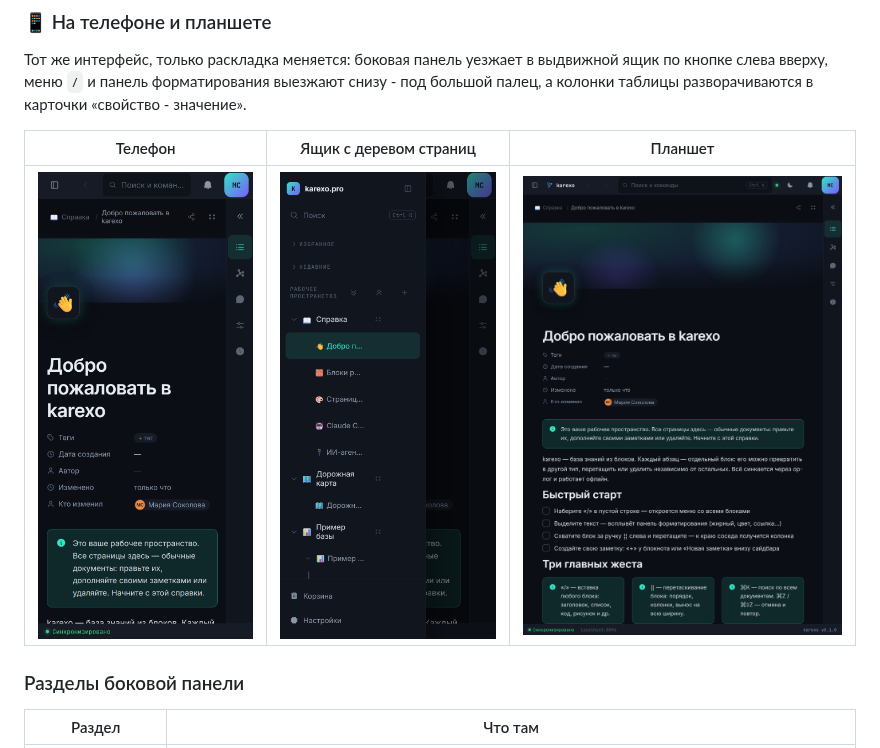
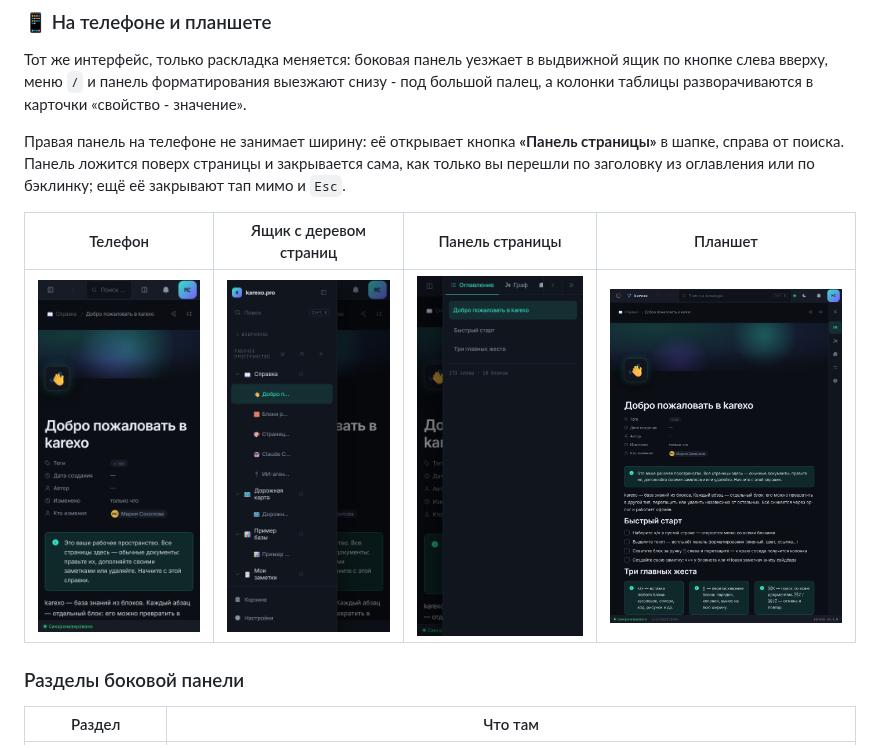
Before and after one commit to mihazzzold/karexo, a Markdown page: docs/getting-started.md, the part around the change. GitHub-like rendering; pictures changed too: docs/screenshots/mobile-dock.png (added), docs/screenshots/mobile-nav.png, docs/screenshots/mobile.png.

```diff
--- a/docs/getting-started.md
+++ b/docs/getting-started.md
@@ -60,9 +60,13 @@ flowchart LR
 слева вверху, меню `/` и панель форматирования выезжают снизу - под большой палец, а колонки
 таблицы разворачиваются в карточки «свойство - значение».
 
-| Телефон | Ящик с деревом страниц | Планшет |
-|---|---|---|
-| ![Страница на телефоне](screenshots/mobile.png) | ![Дерево страниц выдвижным ящиком](screenshots/mobile-nav.png) | ![Страница на планшете](screenshots/tablet.png) |
+Правая панель на телефоне не занимает ширину: её открывает кнопка **«Панель страницы»** в шапке,
+справа от поиска. Панель ложится поверх страницы и закрывается сама, как только вы перешли по
+заголовку из оглавления или по бэклинку; ещё её закрывают тап мимо и `Esc`.
+
+| Телефон | Ящик с деревом страниц | Панель страницы | Планшет |
+|---|---|---|---|
+| ![Страница на телефоне](screenshots/mobile.png) | ![Дерево страниц выдвижным ящиком](screenshots/mobile-nav.png) | ![Оглавление поверх страницы](screenshots/mobile-dock.png) | ![Страница на планшете](screenshots/tablet.png) |
 
 ### Разделы боковой панели
 
```
Also changed, not shown: CHANGELOG.md (+15 -1 lines).
